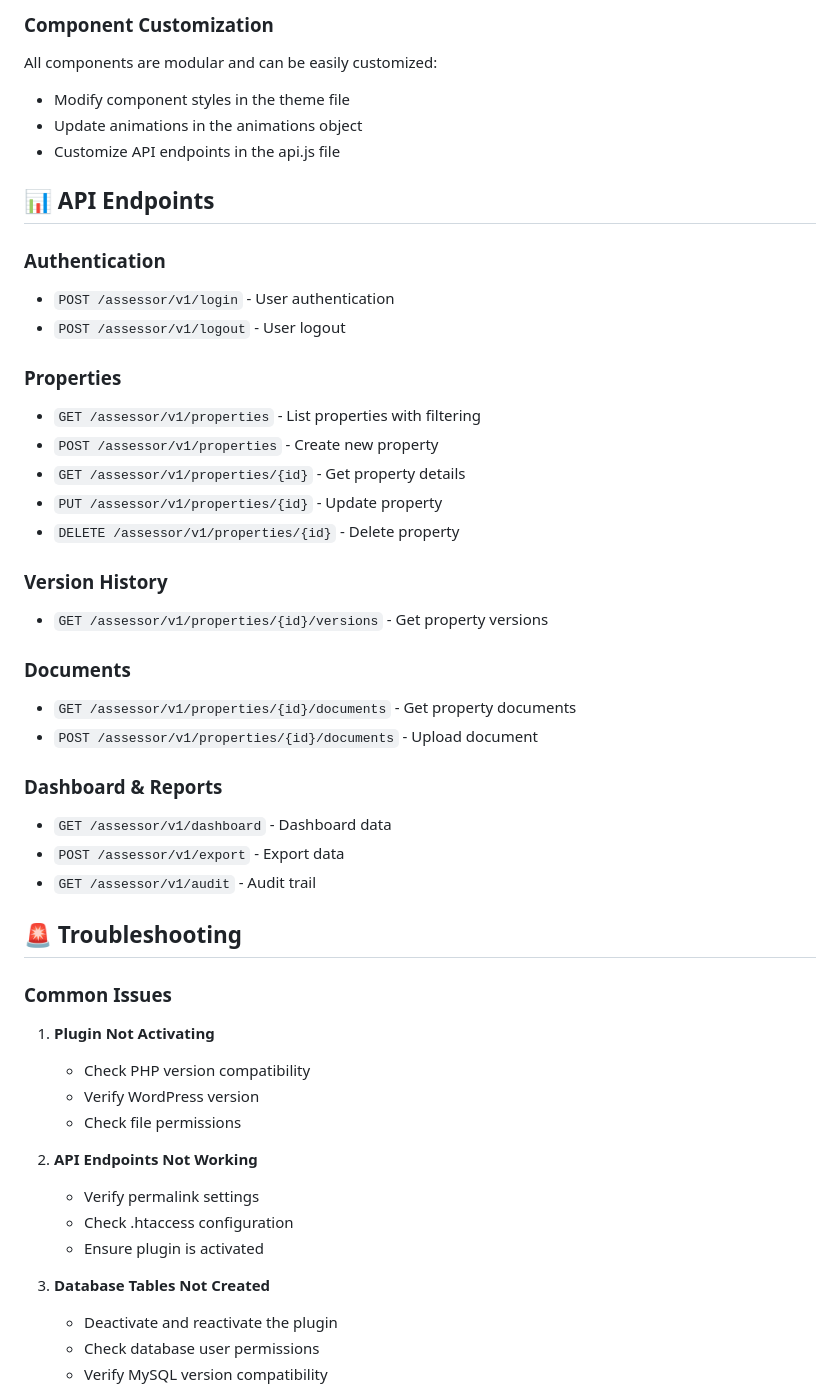
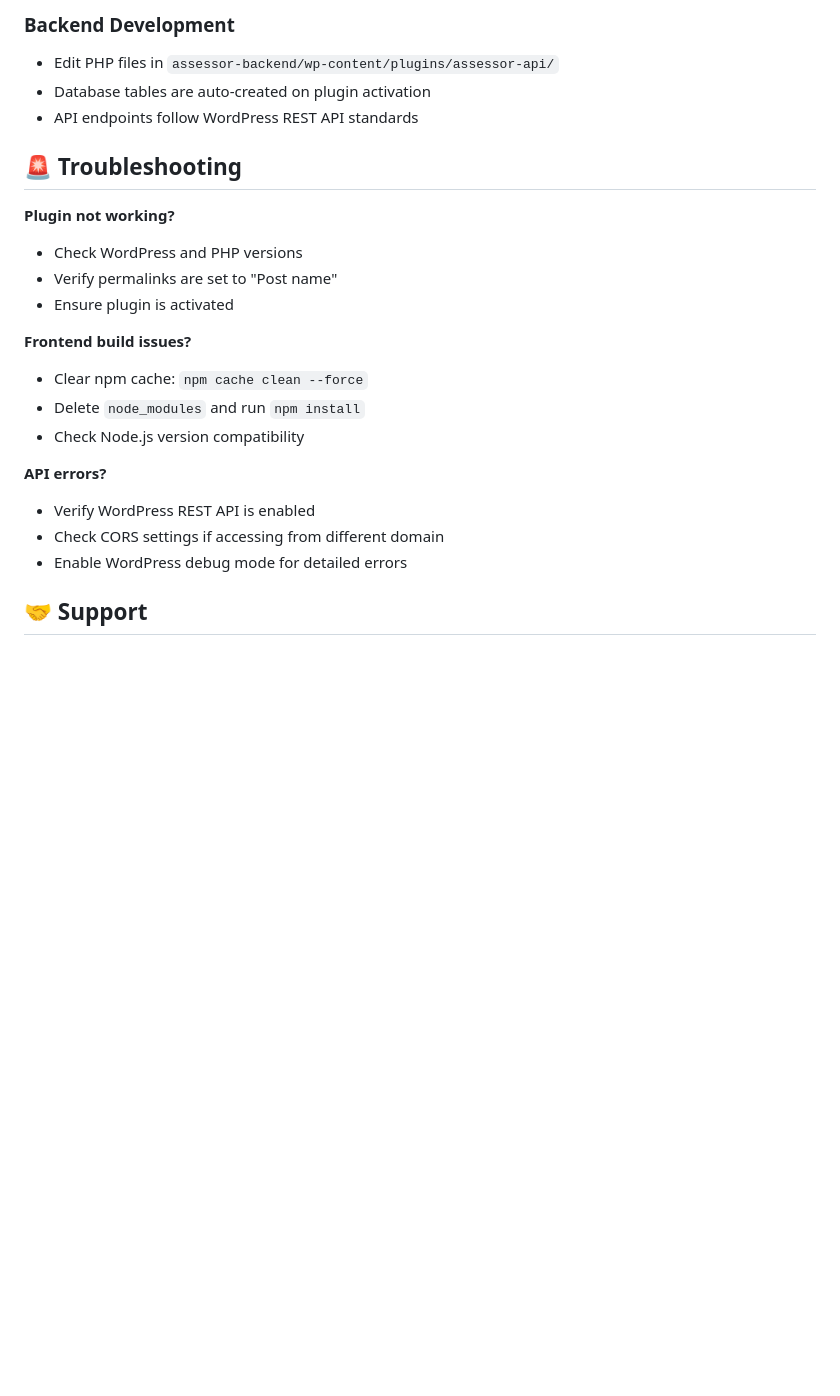
Before and after one commit to toryang2/assessor, a Markdown page: README.md, the part around the change printed below. Drawn GitHub-style; blank space fills up the shorter version.

````diff
--- a/README.md
+++ b/README.md
@@ -196,52 +116,26 @@ const colors = {
 ```
 
-### Component Customization
-All components are modular and can be easily customized:
-- Modify component styles in the theme file
-- Update animations in the animations object
-- Customize API endpoints in the api.js file
-
-## 📊 API Endpoints
-
-### Authentication
-- `POST /assessor/v1/login` - User authentication
-- `POST /assessor/v1/logout` - User logout
-
-### Properties
-- `GET /assessor/v1/properties` - List properties with filtering
-- `POST /assessor/v1/properties` - Create new property
-- `GET /assessor/v1/properties/{id}` - Get property details
-- `PUT /assessor/v1/properties/{id}` - Update property
-- `DELETE /assessor/v1/properties/{id}` - Delete property
-
-### Version History
-- `GET /assessor/v1/properties/{id}/versions` - Get property versions
-
-### Documents
-- `GET /assessor/v1/properties/{id}/documents` - Get property documents
-- `POST /assessor/v1/properties/{id}/documents` - Upload document
-
-### Dashboard & Reports
-- `GET /assessor/v1/dashboard` - Dashboard data
-- `POST /assessor/v1/export` - Export data
-- `GET /assessor/v1/audit` - Audit trail
+### Backend Development
+- Edit PHP files in `assessor-backend/wp-content/plugins/assessor-api/`
+- Database tables are auto-created on plugin activation
+- API endpoints follow WordPress REST API standards
 
 ## 🚨 Troubleshooting
 
-### Common Issues
+**Plugin not working?**
+- Check WordPress and PHP versions
+- Verify permalinks are set to "Post name"
+- Ensure plugin is activated
 
-1. **Plugin Not Activating**
-   - Check PHP version compatibility
-   - Verify WordPress version
-   - Check file permissions
+**Frontend build issues?**
+- Clear npm cache: `npm cache clean --force`
+- Delete `node_modules` and run `npm install`
+- Check Node.js version compatibility
 
-2. **API Endpoints Not Working**
-   - Verify permalink settings
-   - Check .htaccess configuration
-   - Ensure plugin is activated
+**API errors?**
+- Verify WordPress REST API is enabled
+- Check CORS settings if accessing from different domain
+- Enable WordPress debug mode for detailed errors
 
-3. **Database Tables Not Created**
-   - Deactivate and reactivate the plugin
-   - Check database user permissions
-   - Verify MySQL version compatibility
+## 🤝 Support
 
````
Also changed, not shown: other parts of README.md (+78 -200 lines).
